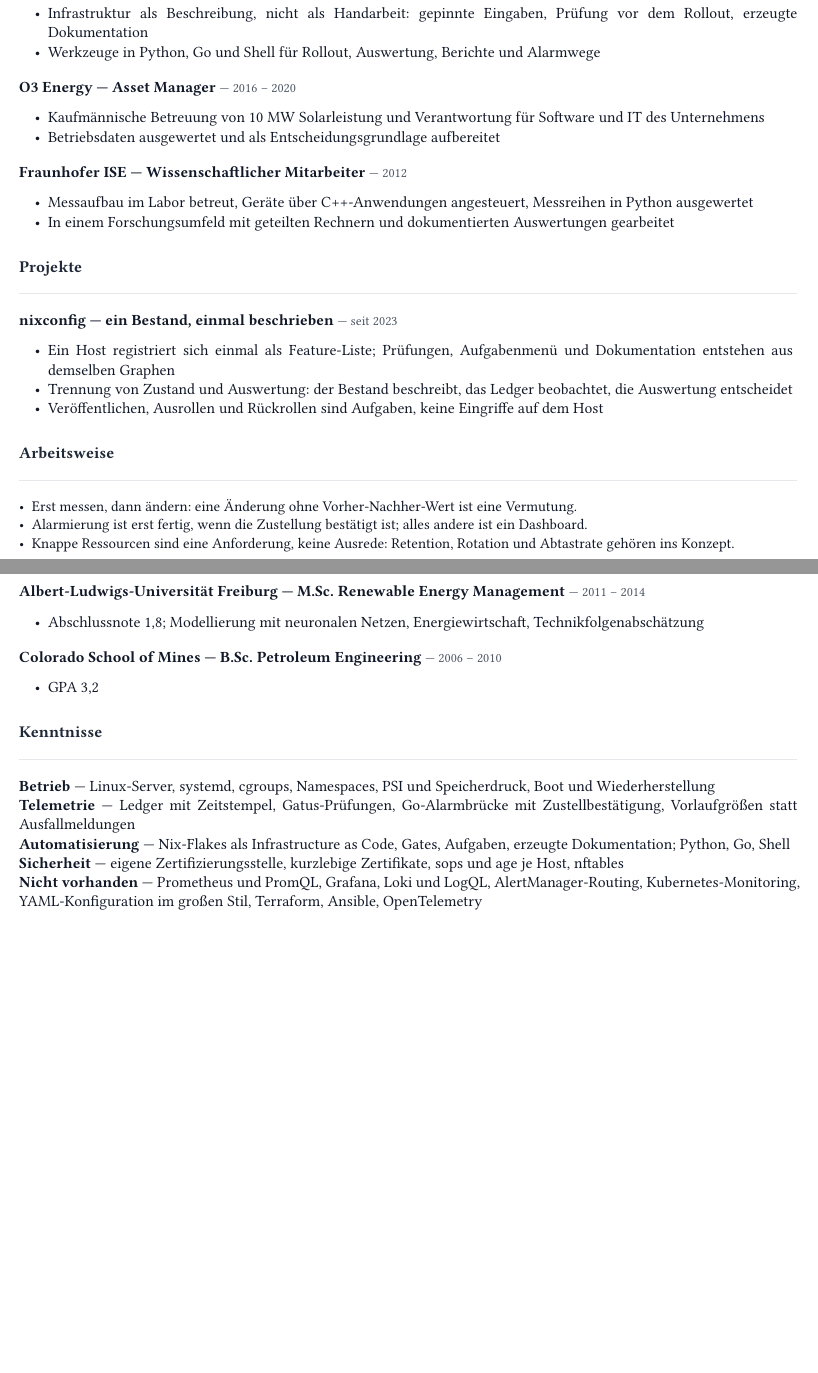
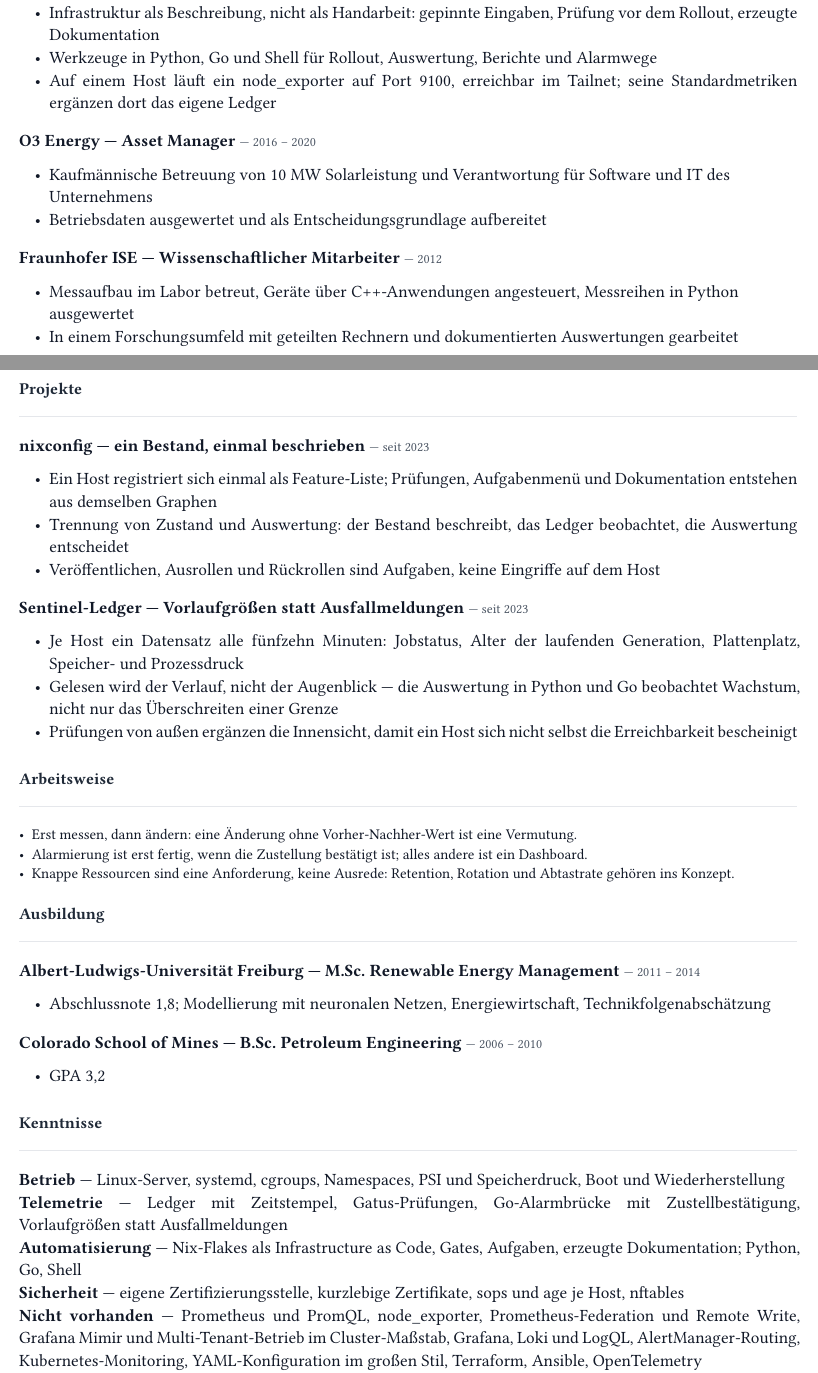
Before and after one commit to shaoyanji/nixconfig, a Typst document (submissions/telekom-sre-prometheus/lebenslauf.typ): two parts of pages 1 and 2 of 2, joined at a grey line, cut so that both start at the same text, the shorter picture padded with empty space. Compiled offline with Typst 0.15.

Commit message:
appflow(telekom-sre-prometheus): fill page two and state the exporter precisely
The CV sat at 10pt with page two a third full, so it moves to 11pt and now fills 84/88; the only Prometheus-ecosystem component in the record, a node_exporter on the gokrazy appliance, is named as an exporter rather than as a stack, and Mimir-scale operation is listed as absent.

```diff
--- a/submissions/telekom-sre-prometheus/lebenslauf.typ
+++ b/submissions/telekom-sre-prometheus/lebenslauf.typ
@@ -48,6 +48,7 @@
   "Netz und Zugang im Code: nftables, WireGuard ohne öffentlichen Listener, eigene Zertifizierungsstelle mit kurzlebigen Zertifikaten",
   "Infrastruktur als Beschreibung, nicht als Handarbeit: gepinnte Eingaben, Prüfung vor dem Rollout, erzeugte Dokumentation",
   "Werkzeuge in Python, Go und Shell für Rollout, Auswertung, Berichte und Alarmwege",
+  "Auf einem Host läuft ein node_exporter auf Port 9100, erreichbar im Tailnet; seine Standardmetriken ergänzen dort das eigene Ledger",
 ))
 #entry("O3 Energy — Asset Manager", "2016 – 2020", (
   "Kaufmännische Betreuung von 10 MW Solarleistung und Verantwortung für Software und IT des Unternehmens",
@@ -63,6 +64,11 @@
   "Ein Host registriert sich einmal als Feature-Liste; Prüfungen, Aufgabenmenü und Dokumentation entstehen aus demselben Graphen",
   "Trennung von Zustand und Auswertung: der Bestand beschreibt, das Ledger beobachtet, die Auswertung entscheidet",
   "Veröffentlichen, Ausrollen und Rückrollen sind Aufgaben, keine Eingriffe auf dem Host",
+))
+#entry("Sentinel-Ledger — Vorlaufgrößen statt Ausfallmeldungen", "seit 2023", (
+  "Je Host ein Datensatz alle fünfzehn Minuten: Jobstatus, Alter der laufenden Generation, Plattenplatz, Speicher- und Prozessdruck",
+  "Gelesen wird der Verlauf, nicht der Augenblick — die Auswertung in Python und Go beobachtet Wachstum, nicht nur das Überschreiten einer Grenze",
+  "Prüfungen von außen ergänzen die Innensicht, damit ein Host sich nicht selbst die Erreichbarkeit bescheinigt",
 ))
 
 #section("Arbeitsweise")
@@ -81,5 +87,5 @@
 #text(weight: "bold")[Telemetrie] — Ledger mit Zeitstempel, Gatus-Prüfungen, Go-Alarmbrücke mit Zustellbestätigung, Vorlaufgrößen statt Ausfallmeldungen \
 #text(weight: "bold")[Automatisierung] — Nix-Flakes als Infrastructure as Code, Gates, Aufgaben, erzeugte Dokumentation; Python, Go, Shell \
 #text(weight: "bold")[Sicherheit] — eigene Zertifizierungsstelle, kurzlebige Zertifikate, sops und age je Host, nftables \
-#text(weight: "bold")[Nicht vorhanden] — Prometheus und PromQL, Grafana, Loki und LogQL, AlertManager-Routing, Kubernetes-Monitoring, YAML-Konfiguration im großen Stil, Terraform, Ansible, OpenTelemetry \
+#text(weight: "bold")[Nicht vorhanden] — Prometheus und PromQL, node_exporter, Prometheus-Federation und Remote Write, Grafana Mimir und Multi-Tenant-Betrieb im Cluster-Maßstab, Grafana, Loki und LogQL, AlertManager-Routing, Kubernetes-Monitoring, YAML-Konfiguration im großen Stil, Terraform, Ansible, OpenTelemetry \
 #text(weight: "bold")[Sprachen und Status] — Deutsch C1, Englisch Muttersprache · Niederlassungserlaubnis · Karlsruhe in rund eineinhalb Stunden erreichbar
```
Also changed, not shown: submissions/telekom-sre-prometheus/anschreiben.typ (+1 -1 lines), submissions/telekom-sre-prometheus/lebenslauf.typ (4 more changed lines).
